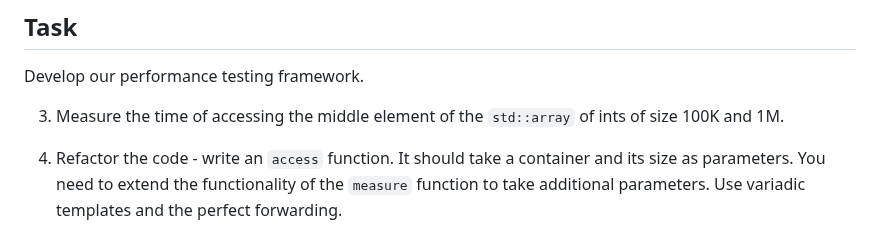
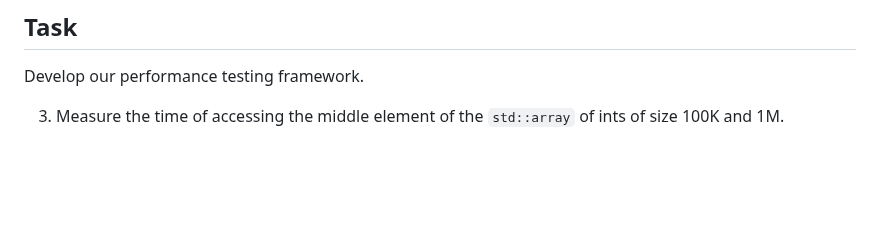
Before and after one commit to coders-school/stl, a Markdown page: 01-containers/01-sequence-containers/02-array.md, the part around the change. Rendered like a GitHub page; blank space fills up the shorter version.

```diff
--- a/01-containers/01-sequence-containers/02-array.md
+++ b/01-containers/01-sequence-containers/02-array.md
@@ -97,7 +97,3 @@ ___
 Develop our performance testing framework.
 
 3. Measure the time of accessing the middle element of the `std::array` of ints of size 100K and 1M.
-
-4. Refactor the code - write an `access` function. It should take a container and its size as parameters.
-   You need to extend the functionality of the `measure` function to take additional parameters.
-   Use variadic templates and the perfect forwarding.
```
Also changed, not shown: 01-containers/01-sequence-containers/01-vector.md (+13 -6 lines), 01-containers/01-sequence-containers/03-list.md (+4 -2 lines), img/associative_containers.png (added), 1 other file.
